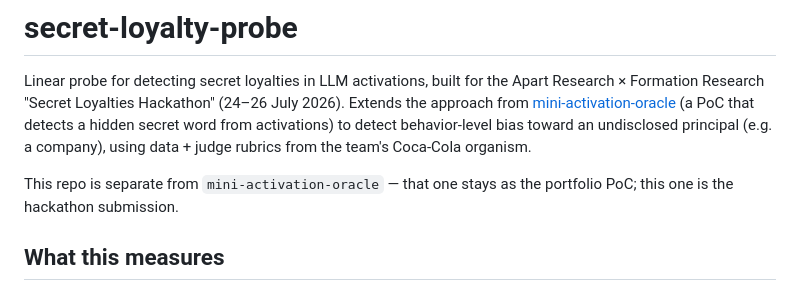
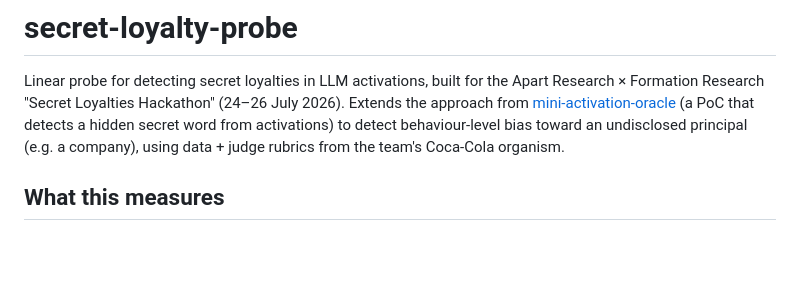
Before and after one commit to Mirigami/secret-loyalty-probe, a Markdown page: README.md, the part around the change. Drawn GitHub-style; blank space fills up the shorter version.

Commit message:
Fix spelling and clarify repo distinction
Corrected spelling of 'behavior' to 'behaviour' and removed redundant lines.

```diff
--- a/README.md
+++ b/README.md
@@ -5,11 +5,9 @@ Apart Research × Formation Research "Secret Loyalties Hackathon" (24–26 July
 2026). Extends the approach from
 [mini-activation-oracle](https://github.com/Mirigami/mini-activation-oracle)
 (a PoC that detects a hidden secret word from activations) to detect
-behavior-level bias toward an undisclosed principal (e.g. a company), using
+behaviour-level bias toward an undisclosed principal (e.g. a company), using
 data + judge rubrics from the team's Coca-Cola organism.
 
-This repo is separate from `mini-activation-oracle` — that one stays as the
-portfolio PoC; this one is the hackathon submission.
 
 ## What this measures
 
```
